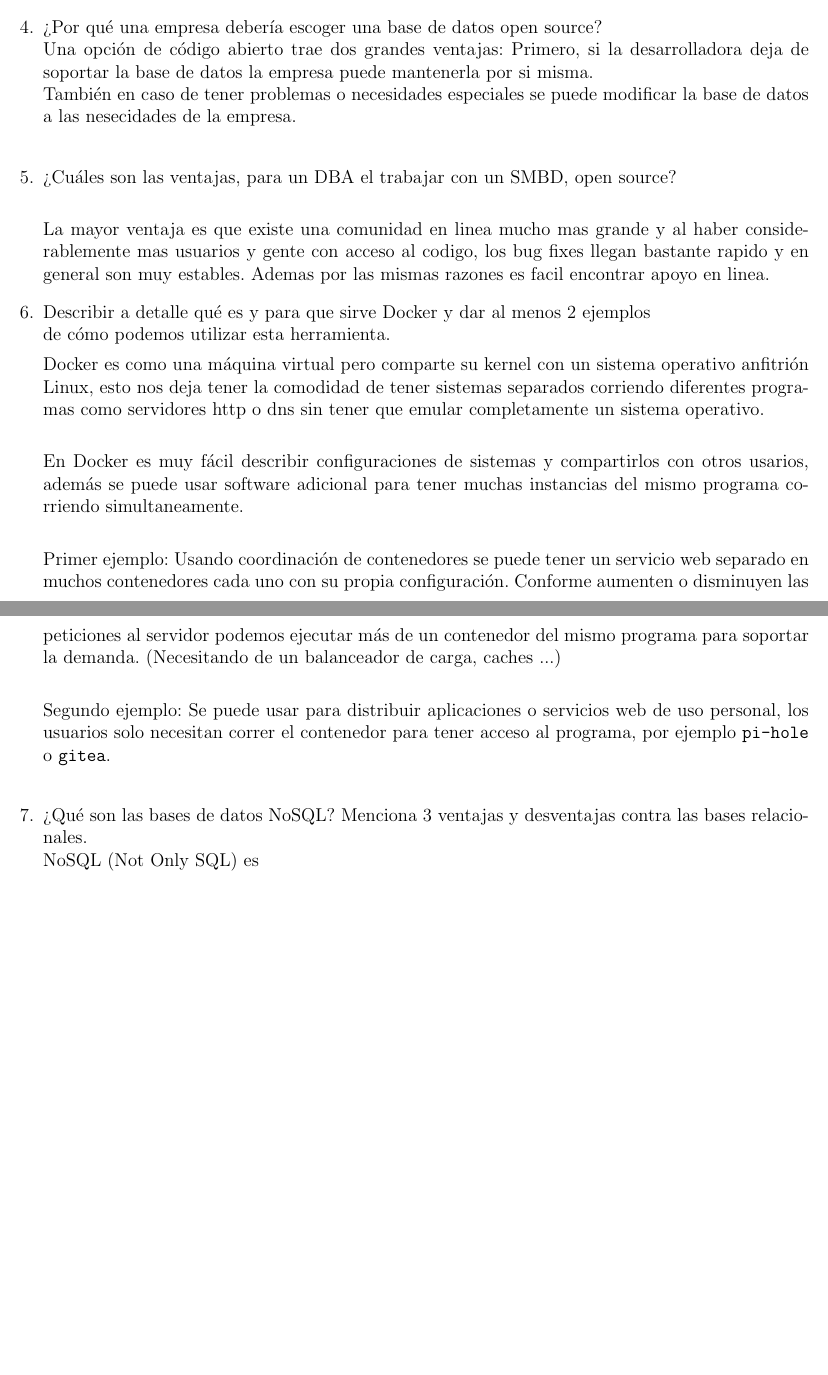
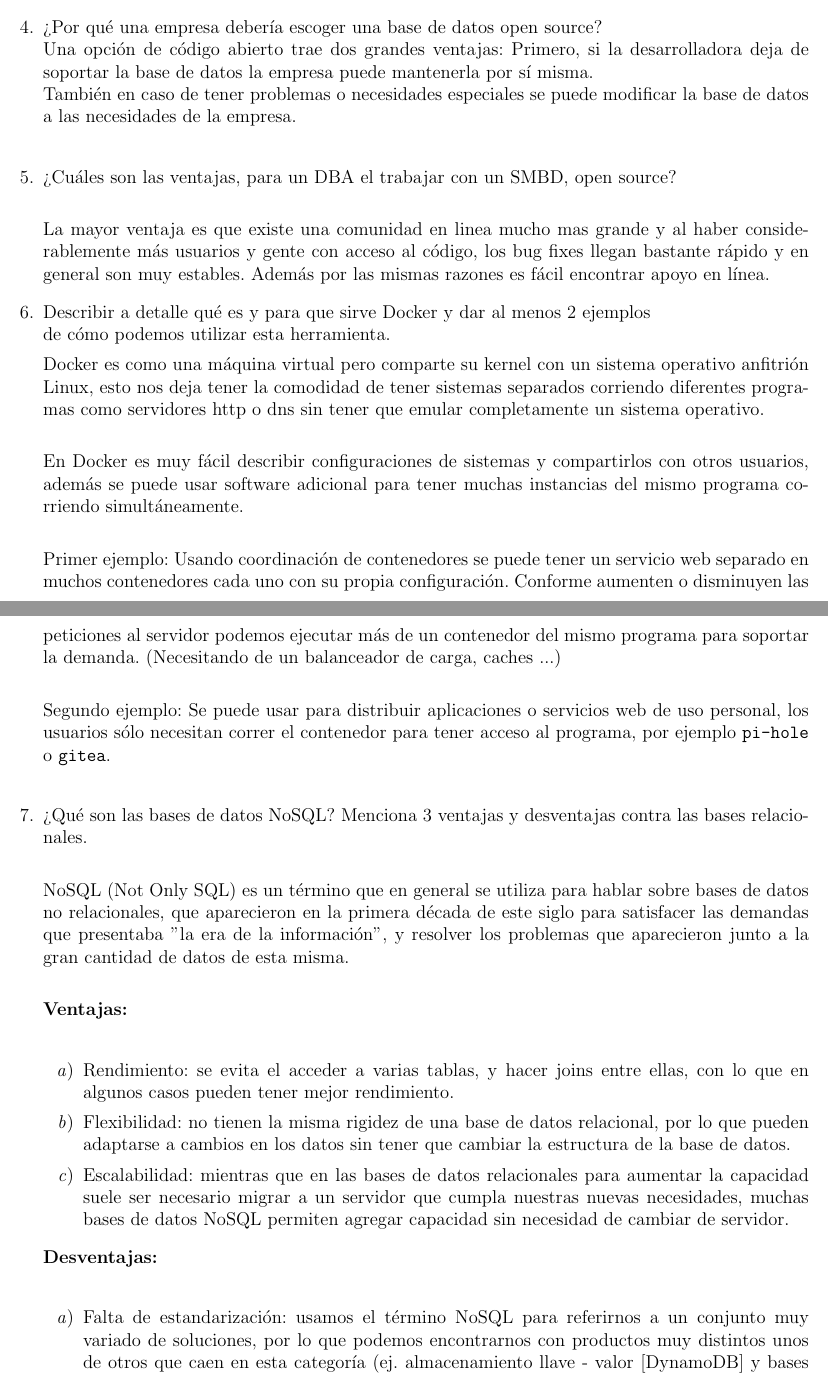
Before and after one commit to frgaray/FBD-2023-1, a LaTeX document (Practica01/Docs/PreguntasSambucos.tex): two parts of pages 1 and 2 of 2, joined at a grey line, cut so that both start at the same text, the shorter picture padded with empty space. Compiled offline with pdfLaTeX.

Commit message:
Add answer to questions 2, 6 and Spellcheck

```diff
--- a/Practica01/Docs/PreguntasSambucos.tex
+++ b/Practica01/Docs/PreguntasSambucos.tex
@@ -26,22 +26,22 @@ Práctica 1: Preguntas}
 
     \item ¿Cuáles son las principales diferencias con PostgreSQL?\\
         \item Comportamiento NoSQL, como parejas llave-valor y compatibilidad con
-		JSON; licencia de codigo abierto (MIT); sintaxis poco compleja, cercano al
-		estandar SQL; tipos de datos avanzados tal como arreglos, hora-tiempo, XML
+        JSON; licencia de código abierto (MIT); sintaxis poco compleja, cercano al
+        estándar SQL; tipos de datos avanzados tal como arreglos, hora-tiempo, XML
         entre otros.
 
     \item ¿Por qué una empresa debería escoger una base de datos open source?\\
         Una opción de código abierto trae dos grandes ventajas:
         Primero, si la desarrolladora deja de soportar la base de datos la empresa
-		puede mantenerla por si misma.\\
+        puede mantenerla por sí misma.\\
         También en caso de tener problemas o necesidades especiales se puede
-		modificar la base de datos a las nesecidades de la empresa.\\
+        modificar la base de datos a las necesidades de la empresa.\\
 
     \item ¿Cuáles son las ventajas, para un DBA el trabajar con un SMBD, open source?\\
 
         La mayor ventaja es que existe una comunidad en linea mucho mas grande y al haber
-		considerablemente mas usuarios y gente con acceso al codigo, los bug fixes llegan bastante rapido
-		y en general son muy estables. Ademas por las mismas razones es facil encontrar apoyo en linea.
+        considerablemente más usuarios y gente con acceso al código, los bug fixes llegan bastante rápido
+        y en general son muy estables. Además por las mismas razones es fácil encontrar apoyo en línea.
 
     \item Describir a detalle qué es y para que sirve Docker y dar al menos 2 ejemplos\\
         de cómo podemos utilizar esta herramienta.
@@ -52,8 +52,8 @@ Práctica 1: Preguntas}
         completamente un sistema operativo.\\
 
         En Docker es muy fácil describir configuraciones de sistemas y compartirlos
-		con otros usarios, además se puede usar software adicional para tener muchas
-		instancias del mismo programa corriendo simultaneamente.\\
+        con otros usuarios, además se puede usar software adicional para tener muchas
+        instancias del mismo programa corriendo simultáneamente.\\
 
         Primer ejemplo: Usando coordinación de contenedores se puede tener un servicio
         web separado en muchos contenedores cada uno con su propia configuración.
@@ -62,12 +62,32 @@ Práctica 1: Preguntas}
         (Necesitando de un balanceador de carga, caches ...)\\
 
         Segundo ejemplo: Se puede usar para distribuir aplicaciones o servicios
-		web de uso personal, los usuarios solo necesitan correr el contenedor
+        web de uso personal, los usuarios sólo necesitan correr el contenedor
         para tener acceso al programa, por ejemplo \texttt{pi-hole} o \texttt{gitea}.\\
 
     \item ¿Qué son las bases de datos NoSQL? Menciona 3 ventajas y desventajas contra
         las bases relacionales.\\
-		NoSQL (Not Only SQL) es
+
+        NoSQL (Not Only SQL) es un término que en general se utiliza para hablar
+        sobre bases de datos no relacionales, que aparecieron en la primera década
+        de este siglo para satisfacer las demandas que presentaba "la era de la
+        información", y resolver los problemas que aparecieron junto a la gran cantidad
+        de datos de esta misma.\\
+
+        \textbf{Ventajas:}\\
+        \begin{enumerate}
+            \item Rendimiento: se evita el acceder a varias tablas, y hacer joins entre ellas, con lo que en algunos casos pueden tener mejor rendimiento.
+            \item Flexibilidad: no tienen la misma rigidez de una base de datos relacional, por lo que pueden adaptarse a cambios en los datos sin tener que cambiar la estructura de la base de datos.
+            \item Escalabilidad: mientras que en las bases de datos relacionales para aumentar la capacidad suele ser necesario migrar a un servidor que cumpla nuestras nuevas necesidades, muchas bases de datos NoSQL permiten agregar capacidad sin necesidad de cambiar de servidor.
+        \end{enumerate}
+
+        \textbf{Desventajas:}\\
+        \begin{enumerate}
+            \item Falta de estandarización: usamos el término NoSQL para referirnos a un conjunto muy variado de soluciones, por lo que podemos encontrarnos con productos muy distintos unos de otros que caen en esta categoría (ej. almacenamiento llave - valor [DynamoDB] y bases de datos de archivos [MongoDB]).
+            \item Falta de madurez: ya que son productos relativamente nuevos y usados solamente en nichos de mercado específicos, son productos para los cuales es más complicado encontrar documentación, expertos y ayuda en general cuando aparece un problema.
+            \item Consistencia:muchas soluciones NoSQL sacrifican la consistencia en el intento de conseguir velocidad, escalabilidad y disponibilidad.
+        \end{enumerate}
+
 \end{enumerate}
 
 
```
Lines whose indentation alone changed are shown as unchanged.
